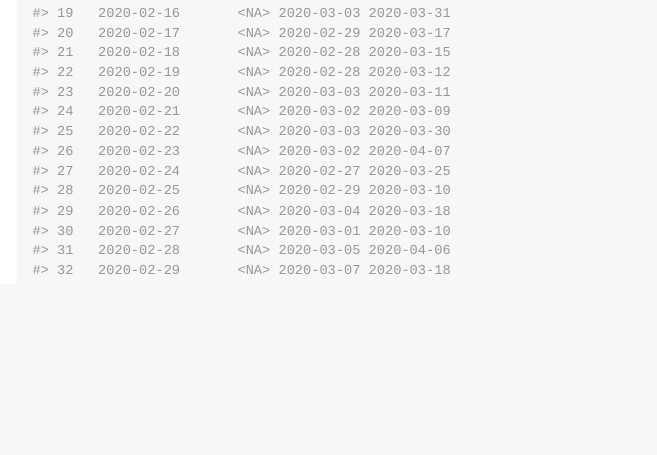
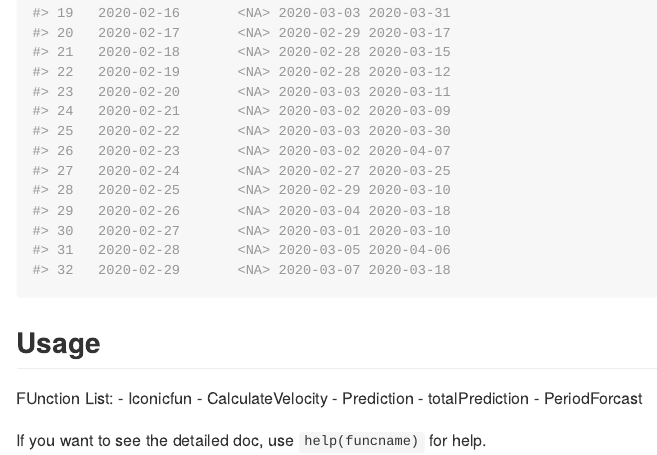
Before and after one commit to YuanchenZhu2020/DemoPreTurningPointsCOVID19, an R Markdown document (README.Rmd): the page in a window 1100 px wide, from 2610 px down. The pictures show the output file README.html that the author committed with the source, opened offline.

Commit message:
Update: Add Usage in README

````diff
--- a/README.Rmd
+++ b/README.Rmd
@@ -59,3 +59,14 @@ datafilepath <-"../Data of China Mainland Beyond Hubei.csv"
 result <- PeriodForcast(datafilepath, M = 5, ST = "2020-01-29", period = 32)
 result
 ```
+
+## Usage
+
+FUnction List:
+- Iconicfun
+- CalculateVelocity
+- Prediction
+- totalPrediction
+- PeriodForcast
+
+If you want to see the detailed doc, use `help(funcname)` for help.
````
Also changed, not shown: README.html, README.md.
